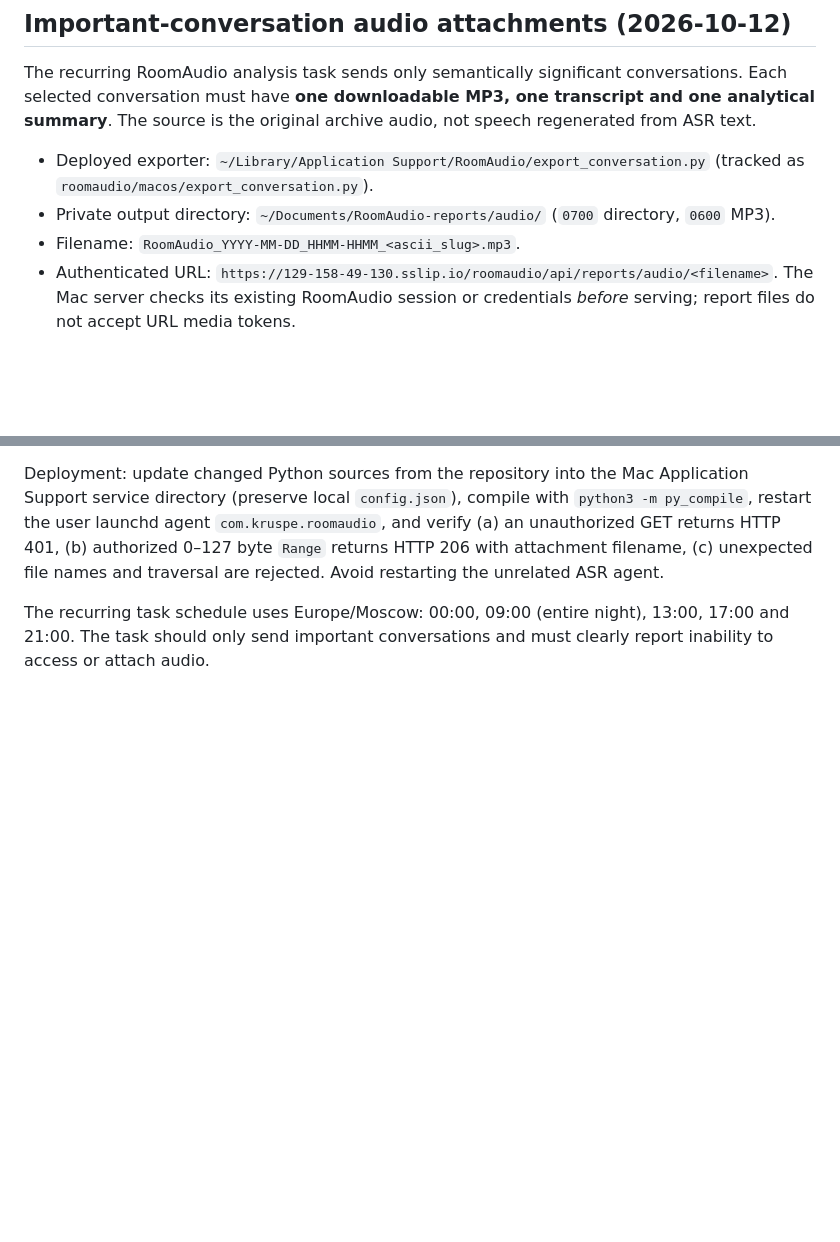
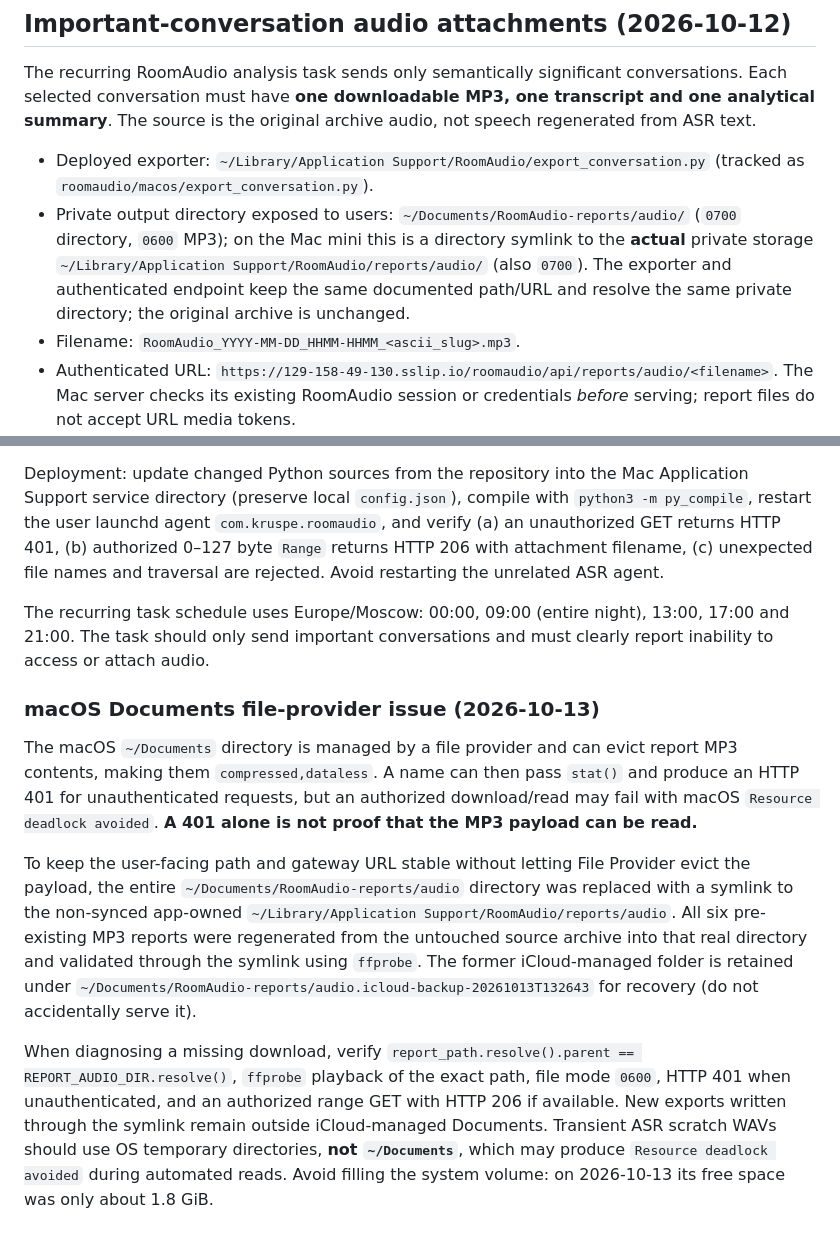
Before and after one commit to lcruspe/fly-terminal, a Markdown page: ROOMAUDIO.md, 2 parts joined by grey strips. Drawn GitHub-style; blank space fills up the shorter version.

Commit message:
Document RoomAudio private audio storage and iCloud dataless fix

```diff
--- a/ROOMAUDIO.md
+++ b/ROOMAUDIO.md
@@ -46,7 +46,7 @@ Get-Content "$env:LOCALAPPDATA\RoomAudio\uploader.log" -Tail 20
 The recurring RoomAudio analysis task sends only semantically significant conversations. Each selected conversation must have **one downloadable MP3, one transcript and one analytical summary**. The source is the original archive audio, not speech regenerated from ASR text.
 
 - Deployed exporter: `~/Library/Application Support/RoomAudio/export_conversation.py` (tracked as `roomaudio/macos/export_conversation.py`).
-- Private output directory: `~/Documents/RoomAudio-reports/audio/` (`0700` directory, `0600` MP3).
+- Private output directory exposed to users: `~/Documents/RoomAudio-reports/audio/` (`0700` directory, `0600` MP3); on the Mac mini this is a directory symlink to the **actual** private storage `~/Library/Application Support/RoomAudio/reports/audio/` (also `0700`). The exporter and authenticated endpoint keep the same documented path/URL and resolve the same private directory; the original archive is unchanged.
 - Filename: `RoomAudio_YYYY-MM-DD_HHMM-HHMM_<ascii_slug>.mp3`.
 - Authenticated URL: `https://129-158-49-130.sslip.io/roomaudio/api/reports/audio/<filename>`. The Mac server checks its existing RoomAudio session or credentials *before* serving; report files do not accept URL media tokens.
 - Endpoint validates exact filename pattern, prevents symlink-based traversal, returns `audio/mpeg` with `Content-Disposition: attachment` and supports `Range` requests for resumable mobile downloads.
@@ -63,3 +63,11 @@ The exporter prints a machine-readable JSON object with the saved path, `url_pat
 Deployment: update changed Python sources from the repository into the Mac Application Support service directory (preserve local `config.json`), compile with `python3 -m py_compile`, restart the user launchd agent `com.kruspe.roomaudio`, and verify (a) an unauthorized GET returns HTTP 401, (b) authorized 0–127 byte `Range` returns HTTP 206 with attachment filename, (c) unexpected file names and traversal are rejected. Avoid restarting the unrelated ASR agent.
 
 The recurring task schedule uses Europe/Moscow: 00:00, 09:00 (entire night), 13:00, 17:00 and 21:00. The task should only send important conversations and must clearly report inability to access or attach audio.
+
+### macOS Documents file-provider issue (2026-10-13)
+
+The macOS `~/Documents` directory is managed by a file provider and can evict report MP3 contents, making them `compressed,dataless`. A name can then pass `stat()` and produce an HTTP 401 for unauthenticated requests, but an authorized download/read may fail with macOS `Resource deadlock avoided`. **A 401 alone is not proof that the MP3 payload can be read.**
+
+To keep the user-facing path and gateway URL stable without letting File Provider evict the payload, the entire `~/Documents/RoomAudio-reports/audio` directory was replaced with a symlink to the non-synced app-owned `~/Library/Application Support/RoomAudio/reports/audio`. All six pre-existing MP3 reports were regenerated from the untouched source archive into that real directory and validated through the symlink using `ffprobe`. The former iCloud-managed folder is retained under `~/Documents/RoomAudio-reports/audio.icloud-backup-20261013T132643` for recovery (do not accidentally serve it).
+
+When diagnosing a missing download, verify `report_path.resolve().parent == REPORT_AUDIO_DIR.resolve()`, `ffprobe` playback of the exact path, file mode `0600`, HTTP 401 when unauthenticated, and an authorized range GET with HTTP 206 if available. New exports written through the symlink remain outside iCloud-managed Documents. Transient ASR scratch WAVs should use OS temporary directories, **not `~/Documents`**, which may produce `Resource deadlock avoided` during automated reads. Avoid filling the system volume: on 2026-10-13 its free space was only about 1.8 GiB.
```
